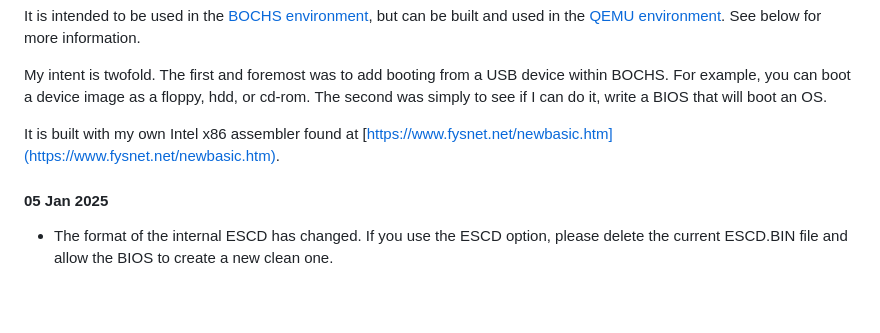
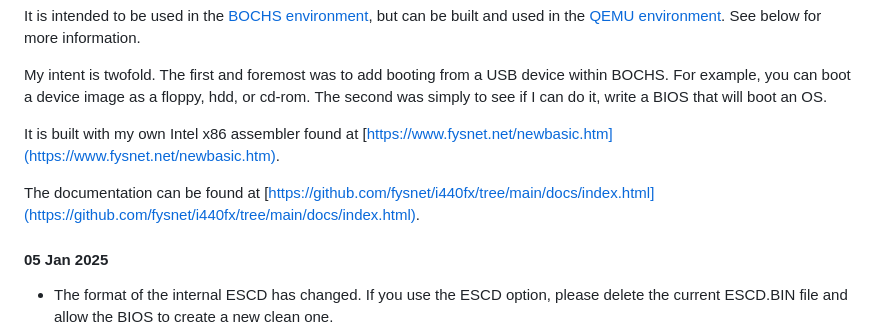
Before and after one commit to fysnet/i440fx, a Markdown page: README.md, the part around the change. Drawn GitHub-style; blank space fills up the shorter version.

```diff
--- a/README.md
+++ b/README.md
@@ -8,6 +8,8 @@ It is intended to be used in the [BOCHS environment](https://github.com/bochs-em
 My intent is twofold. The first and foremost was to add booting from a USB device within BOCHS. For example, you can boot a device image as a floppy, hdd, or cd-rom. The second was simply to see if I can do it, write a BIOS that will boot an OS.
 
 It is built with my own Intel x86 assembler found at [https://www.fysnet.net/newbasic.htm](https://www.fysnet.net/newbasic.htm).
+
+The documentation can be found at [https://github.com/fysnet/i440fx/tree/main/docs/index.html](https://github.com/fysnet/i440fx/tree/main/docs/index.html).
 
 #### 05 Jan 2025
 * The format of the internal ESCD has changed. If you use the ESCD option, please delete the current ESCD.BIN file and allow the BIOS to create a new clean one.
```
